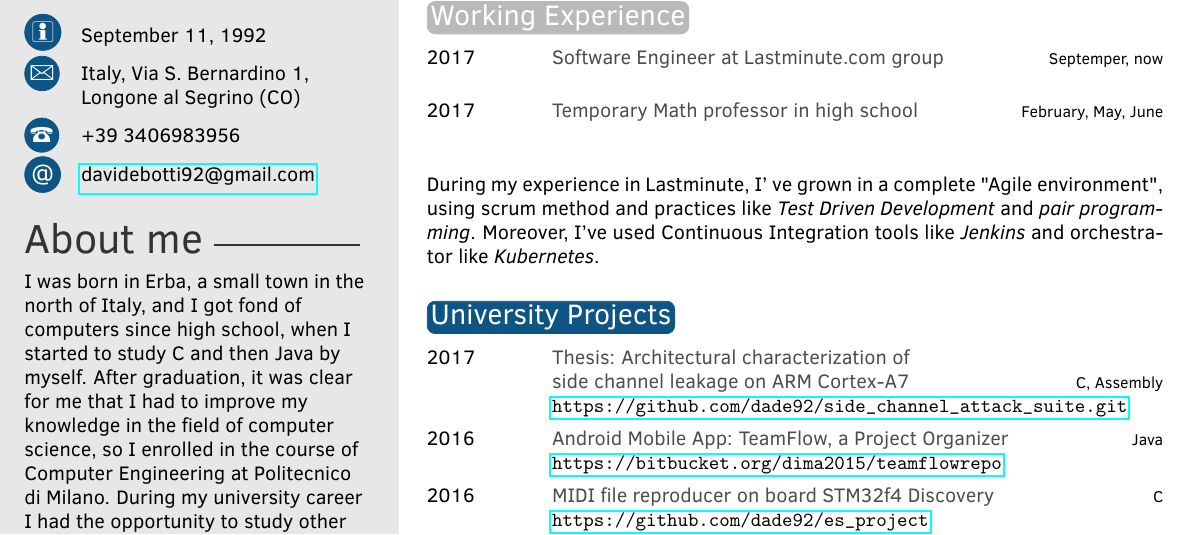
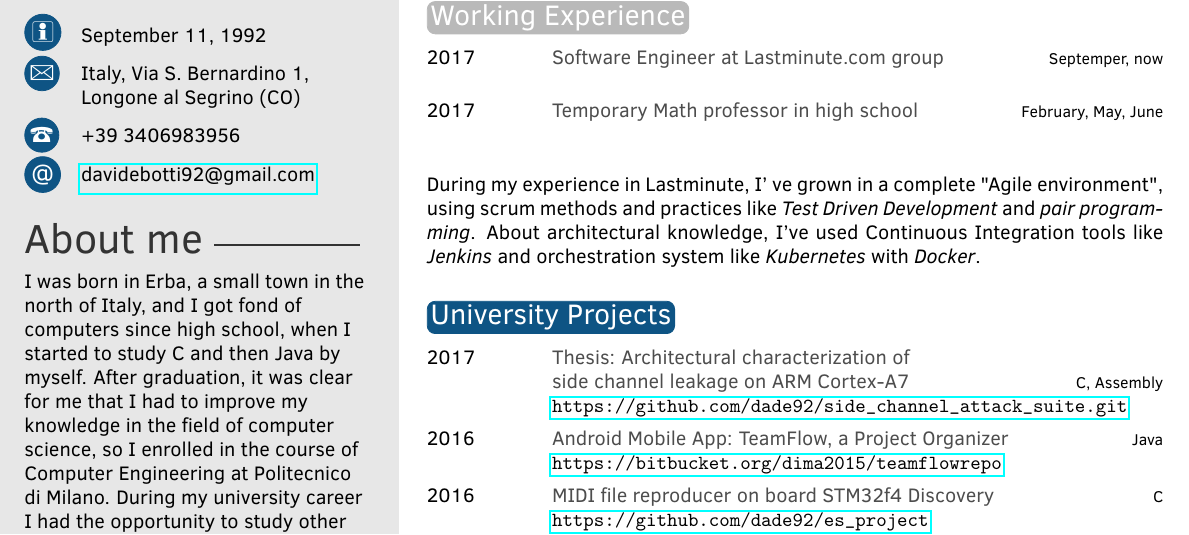
Before and after one commit to dade92/latex_cv, a LaTeX CV (cv_Davide_Botti.tex): part of the page, cut so that both start at the same text. Compiled offline with pdfLaTeX.

Commit message:
Lastminute job description revisited

```diff
--- a/cv_Davide_Botti.tex
+++ b/cv_Davide_Botti.tex
@@ -100,8 +100,8 @@
 	\twentyitem{2017}{Temporary Math professor in high school}{February, May, June}{}
 \end{twenty}
 
-During my experience in Lastminute, I' ve grown in a complete "Agile environment", using scrum method and practices like \emph{Test Driven Development} and
-\emph{pair programming}. Moreover, I've used Continuous Integration tools like \emph{Jenkins} and orchestrator like \emph{Kubernetes}.\newline
+During my experience in Lastminute, I' ve grown in a complete "Agile environment", using scrum methods and practices like \emph{Test Driven Development} and
+\emph{pair programming}. About architectural knowledge, I've used Continuous Integration tools like \emph{Jenkins} and orchestration system like \emph{Kubernetes} with \emph{Docker}.\newline
 
 \section{University Projects}
 
```
